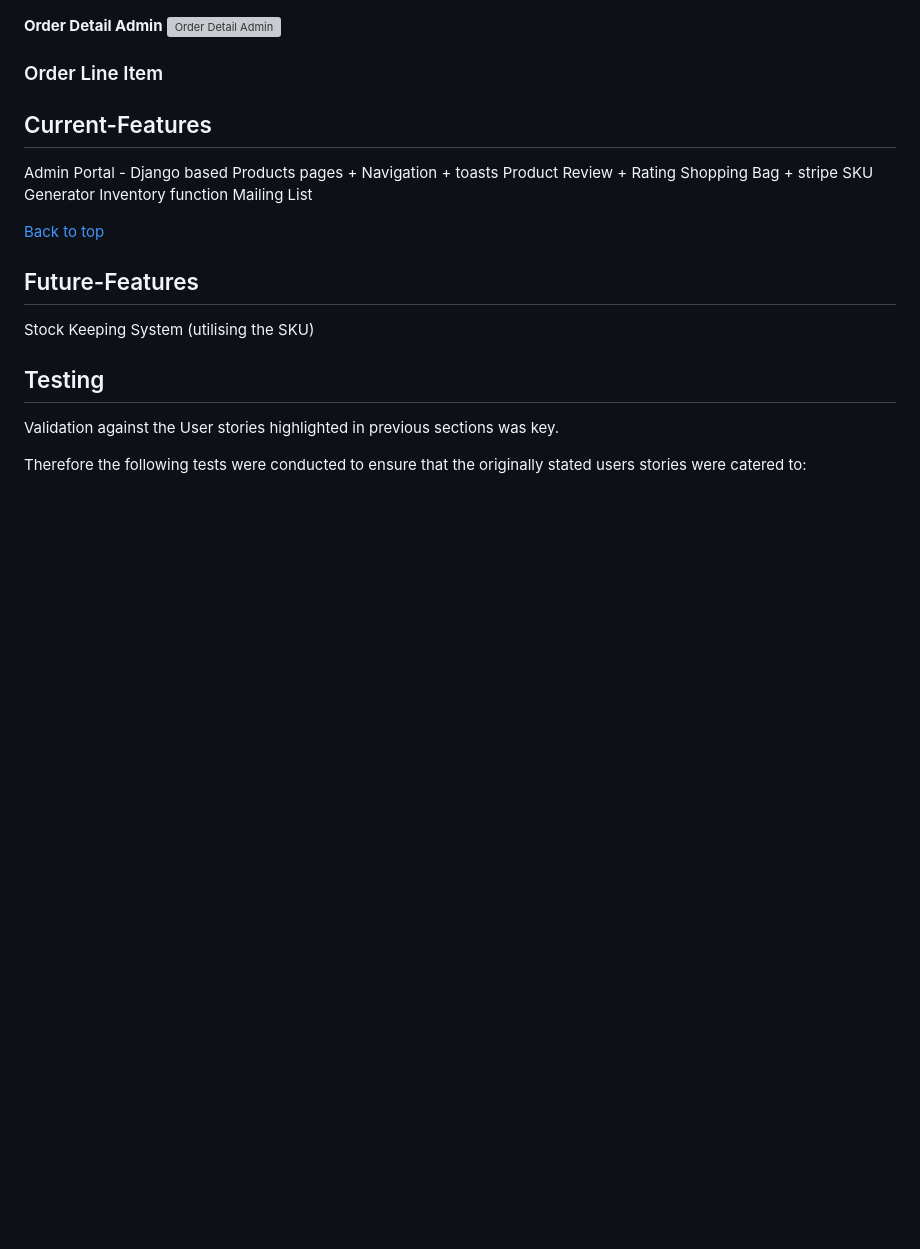
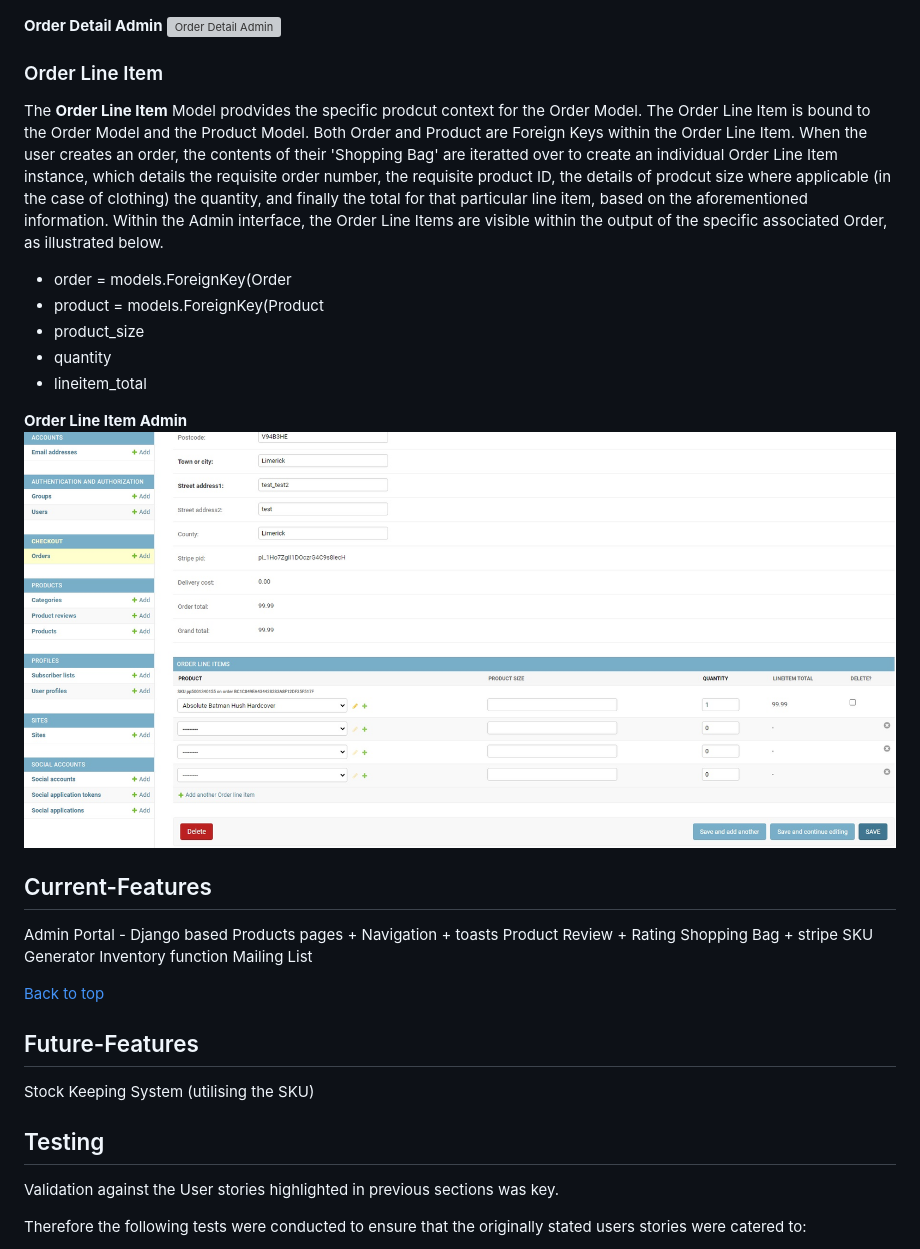
Before and after one commit to damien-meere/full_stack_milestone, a Markdown page: README.md, the part around the change. Drawn GitHub-style; pictures changed too: documentation/SiteImages/Admin_Order_Line_Item_Detail.jpg (added); blank space fills up the shorter version; grey boxes are pictures that could not be loaded.

Commit message:
README - Order Line Item detail complete

```diff
--- a/README.md
+++ b/README.md
@@ -240,7 +240,20 @@ of the products within the Order.
 
 ### Order Line Item
 
+The **Order Line Item** Model prodvides the specific prodcut context for the Order Model. The Order Line Item is bound to the Order Model and the Product Model. Both Order and Product
+are Foreign Keys within the Order Line Item. When the user creates an order, the contents of their 'Shopping Bag' are iteratted over to create an individual Order Line Item instance,
+which details the requisite order number, the requisite product ID, the details of prodcut size where applicable (in the case of clothing) the quantity, and finally the total for that
+particular line item, based on the aforementioned information. Within the Admin interface, the Order Line Items are visible within the output of the specific associated Order, as illustrated
+below.
 
+*   order = models.ForeignKey(Order
+*   product = models.ForeignKey(Product
+*   product_size
+*   quantity
+*   lineitem_total
+
+**Order Line Item Admin**
+![Order Line Item Admin](documentation/SiteImages/Admin_Order_Line_Item_Detail.jpg)
 
 ## Current-Features
 
```
